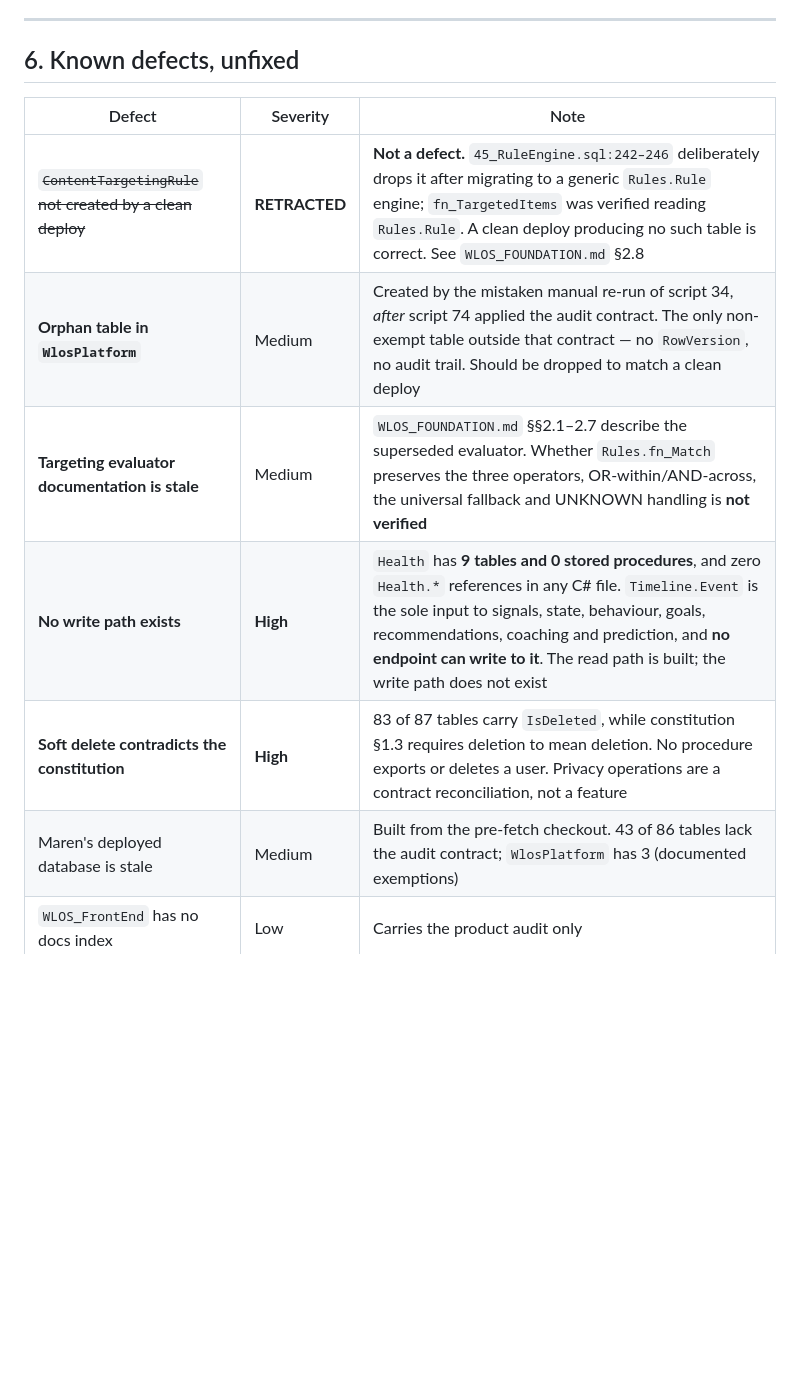
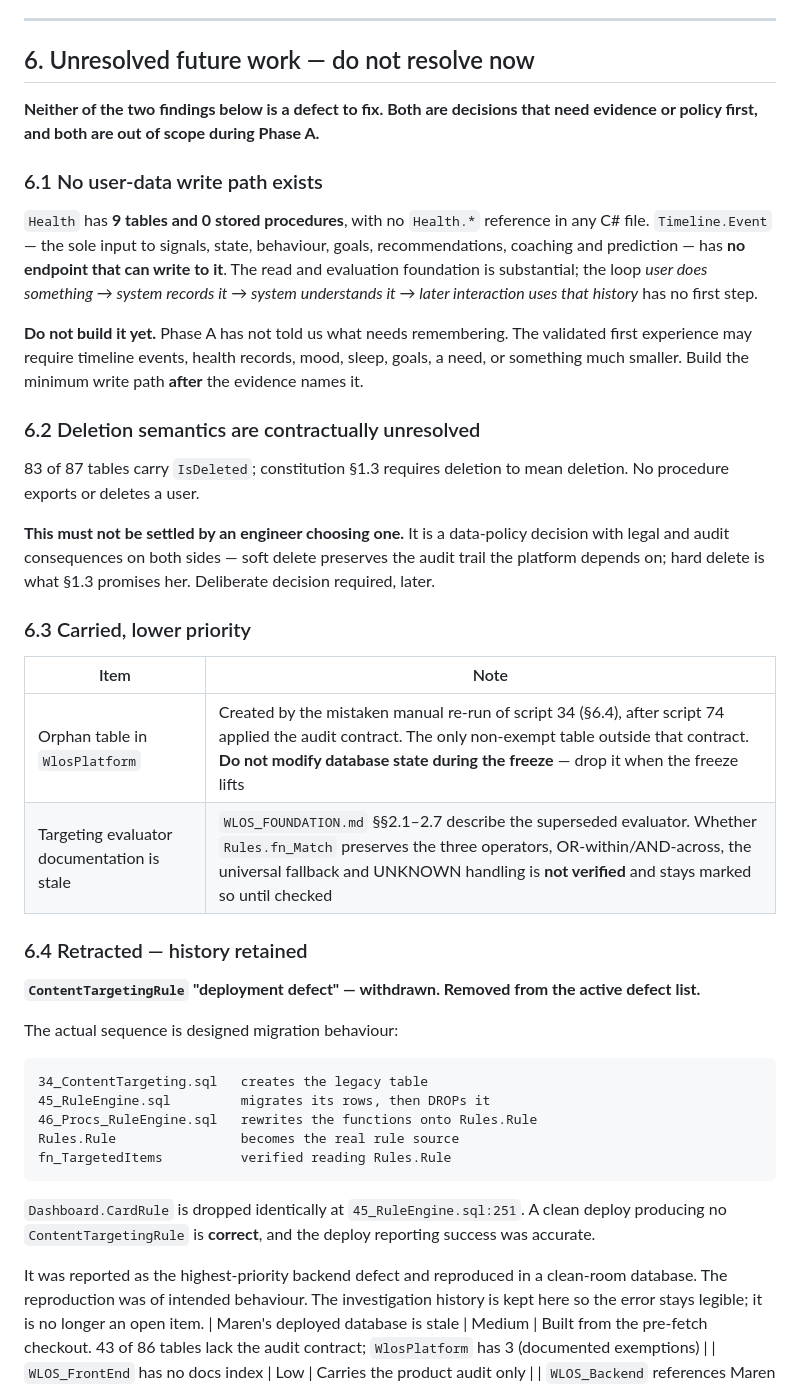
Before and after one commit to ahmadsaeedpera-svg/WLOS_Backend, a Markdown page: docs/PROJECT_STATE.md, the part around the change. Drawn GitHub-style; blank space fills up the shorter version.

Commit message:
docs: close preparation - retract the targeting defect, park the two real findings
Preparation phase complete. The ContentTargetingRule finding is removed from
the active defect list and kept as retained history: script 34 creates the
legacy table, script 45 migrates its rows and drops it, script 46 rewrites the
functions onto Rules.Rule, and fn_TargetedItems was verified reading
Rules.Rule. Designed migration behaviour, not a deployment defect. The
reproduction in a clean-room database was a reproduction of intended behaviour.

The two verified findings are recorded as unresolved future work and explicitly
not to be resolved now. There is no user-data write path - Health has nine
tables and zero procedures, and Timeline.Event has no write endpoint despite
sitting upstream of every downstream engine - and it must not be built until
Phase A names what actually needs remembering. Deletion semantics conflict
between the constitution and the audit contract, and must not be settled by an
engineer picking one: soft delete preserves the audit trail the platform
depends on, hard delete is what section 1.3 promises her.

The orphan table stays documented and untouched; database state is not modified
while the freeze is active.

From here the only active objective is Phase A recruitment.

Co-Authored-By: Claude Opus 5 <noreply@anthropic.com>

````diff
--- a/docs/PROJECT_STATE.md
+++ b/docs/PROJECT_STATE.md
@@ -143,15 +143,65 @@ points.
 
 ---
 
-## 6. Known defects, unfixed
+## 6. Unresolved future work — do not resolve now
 
-| Defect | Severity | Note |
-|---|---|---|
-| ~~`ContentTargetingRule` not created by a clean deploy~~ | **RETRACTED** | **Not a defect.** `45_RuleEngine.sql:242–246` deliberately drops it after migrating to a generic `Rules.Rule` engine; `fn_TargetedItems` was verified reading `Rules.Rule`. A clean deploy producing no such table is correct. See `WLOS_FOUNDATION.md` §2.8 |
-| **Orphan table in `WlosPlatform`** | Medium | Created by the mistaken manual re-run of script 34, *after* script 74 applied the audit contract. The only non-exempt table outside that contract — no `RowVersion`, no audit trail. Should be dropped to match a clean deploy |
-| **Targeting evaluator documentation is stale** | Medium | `WLOS_FOUNDATION.md` §§2.1–2.7 describe the superseded evaluator. Whether `Rules.fn_Match` preserves the three operators, OR-within/AND-across, the universal fallback and UNKNOWN handling is **not verified** |
-| **No write path exists** | **High** | `Health` has **9 tables and 0 stored procedures**, and zero `Health.*` references in any C# file. `Timeline.Event` is the sole input to signals, state, behaviour, goals, recommendations, coaching and prediction, and **no endpoint can write to it**. The read path is built; the write path does not exist |
-| **Soft delete contradicts the constitution** | **High** | 83 of 87 tables carry `IsDeleted`, while constitution §1.3 requires deletion to mean deletion. No procedure exports or deletes a user. Privacy operations are a contract reconciliation, not a feature |
+**Neither of the two findings below is a defect to fix. Both are decisions that
+need evidence or policy first, and both are out of scope during Phase A.**
+
+### 6.1 No user-data write path exists
+
+`Health` has **9 tables and 0 stored procedures**, with no `Health.*` reference
+in any C# file. `Timeline.Event` — the sole input to signals, state, behaviour,
+goals, recommendations, coaching and prediction — has **no endpoint that can
+write to it**. The read and evaluation foundation is substantial; the loop
+*user does something → system records it → system understands it → later
+interaction uses that history* has no first step.
+
+**Do not build it yet.** Phase A has not told us what needs remembering. The
+validated first experience may require timeline events, health records, mood,
+sleep, goals, a need, or something much smaller. Build the minimum write path
+**after** the evidence names it.
+
+### 6.2 Deletion semantics are contractually unresolved
+
+83 of 87 tables carry `IsDeleted`; constitution §1.3 requires deletion to mean
+deletion. No procedure exports or deletes a user.
+
+**This must not be settled by an engineer choosing one.** It is a data-policy
+decision with legal and audit consequences on both sides — soft delete preserves
+the audit trail the platform depends on; hard delete is what §1.3 promises her.
+Deliberate decision required, later.
+
+### 6.3 Carried, lower priority
+
+| Item | Note |
+|---|---|
+| Orphan table in `WlosPlatform` | Created by the mistaken manual re-run of script 34 (§6.4), after script 74 applied the audit contract. The only non-exempt table outside that contract. **Do not modify database state during the freeze** — drop it when the freeze lifts |
+| Targeting evaluator documentation is stale | `WLOS_FOUNDATION.md` §§2.1–2.7 describe the superseded evaluator. Whether `Rules.fn_Match` preserves the three operators, OR-within/AND-across, the universal fallback and UNKNOWN handling is **not verified** and stays marked so until checked |
+
+### 6.4 Retracted — history retained
+
+**`ContentTargetingRule` "deployment defect" — withdrawn. Removed from the
+active defect list.**
+
+The actual sequence is designed migration behaviour:
+
+```
+34_ContentTargeting.sql   creates the legacy table
+45_RuleEngine.sql         migrates its rows, then DROPs it
+46_Procs_RuleEngine.sql   rewrites the functions onto Rules.Rule
+Rules.Rule                becomes the real rule source
+fn_TargetedItems          verified reading Rules.Rule
+```
+
+`Dashboard.CardRule` is dropped identically at `45_RuleEngine.sql:251`. A clean
+deploy producing no `ContentTargetingRule` is **correct**, and the deploy
+reporting success was accurate.
+
+It was reported as the highest-priority backend defect and reproduced in a
+clean-room database. The reproduction was of intended behaviour. The
+investigation history is kept here so the error stays legible; it is no longer
+an open item.
 | Maren's deployed database is stale | Medium | Built from the pre-fetch checkout. 43 of 86 tables lack the audit contract; `WlosPlatform` has 3 (documented exemptions) |
 | `WLOS_FrontEnd` has no docs index | Low | Carries the product audit only |
 | `WLOS_Backend` references Maren repo URLs | Low | 20 files, 19 Markdown + 1 YAML, **zero `.cs`** |
````
